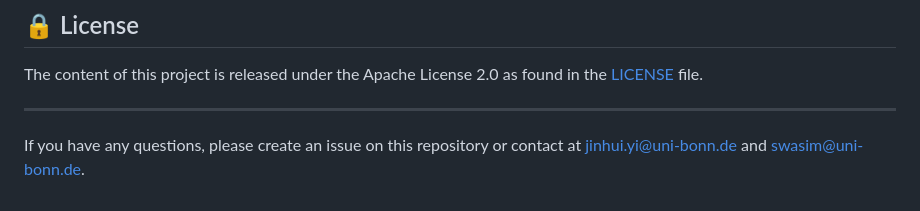
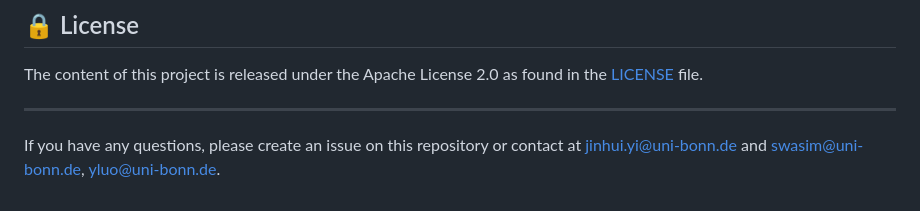
Before and after one commit to jh-yi/Video-Panda, a Markdown page: README.md, the part around the change. Drawn GitHub-style.

Commit message:
update contact

```diff
--- a/README.md
+++ b/README.md
@@ -140,4 +140,4 @@ If you find our work, this repository, or pretrained models useful, please consi
 The content of this project is released under the Apache License 2.0 as found in the [LICENSE](https://github.com/jh-yi/Video-Panda/blob/main/LICENSE) file.
 
 ---
-If you have any questions, please create an issue on this repository or contact at jinhui.yi@uni-bonn.de and swasim@uni-bonn.de.
+If you have any questions, please create an issue on this repository or contact at jinhui.yi@uni-bonn.de and swasim@uni-bonn.de, yluo@uni-bonn.de.
```
